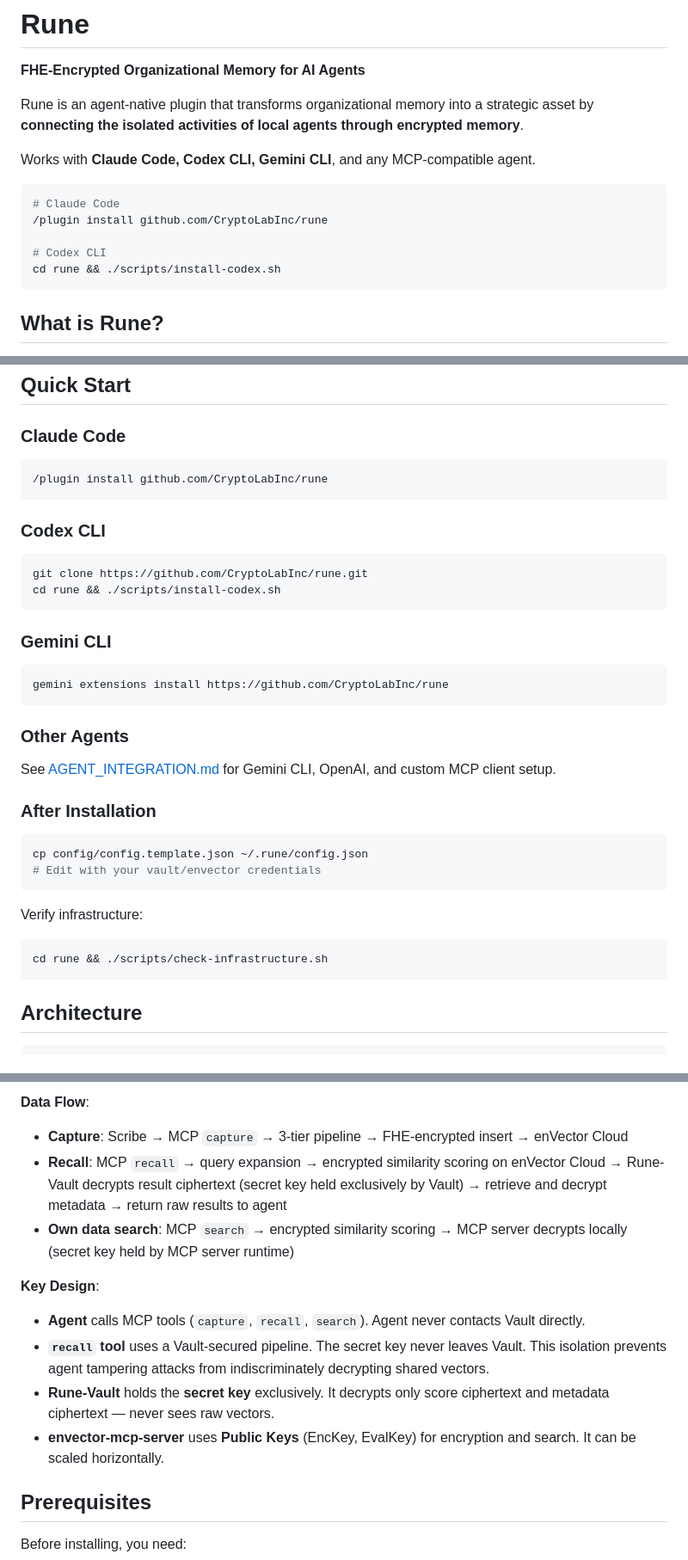
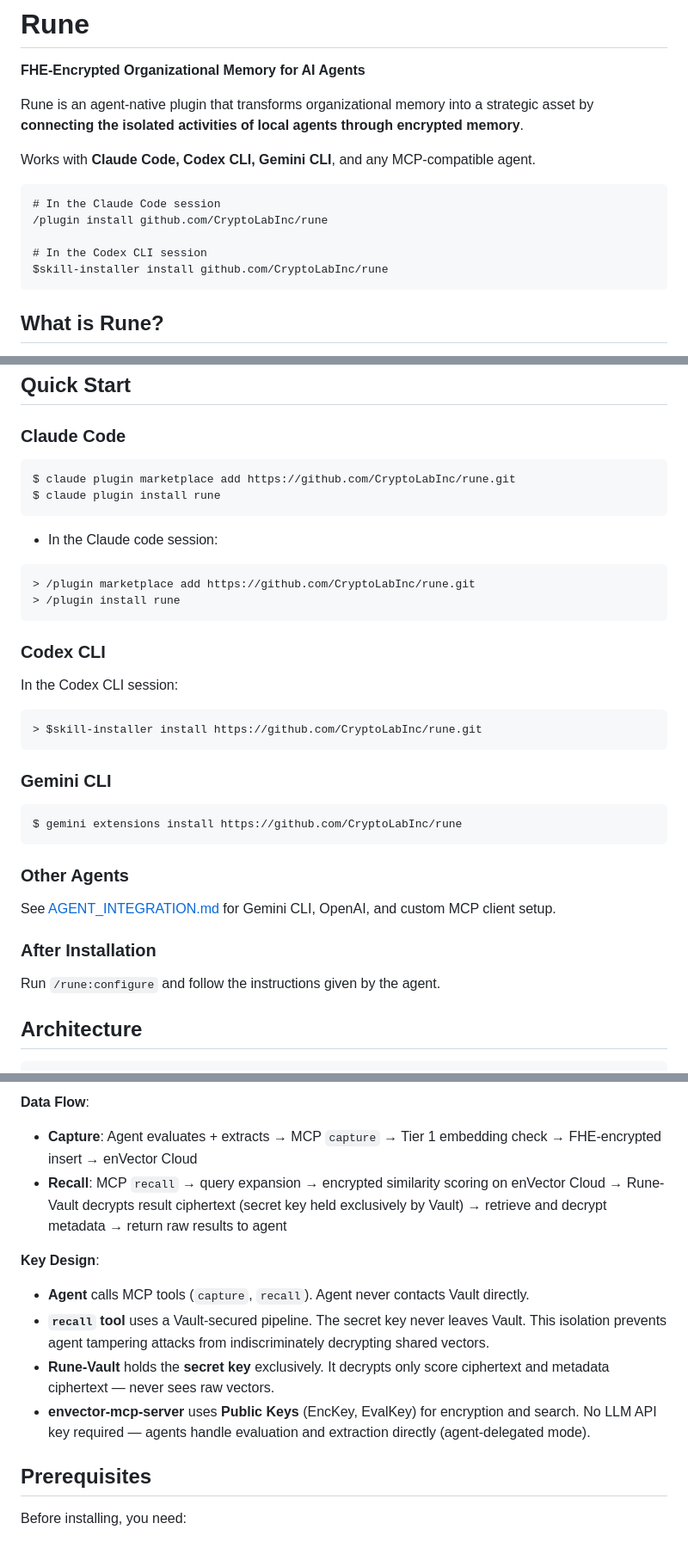
Before and after one commit to CryptoLabInc/rune, a Markdown page: README.md, 3 parts joined by grey strips. Shown at 86% size. Drawn GitHub-style.

Commit message:
fix: README typos and agent-delegated mode alignment
- Fix "Rune" → "Run" typo in After Installation section
- Close unclosed JSON code block in Configuration section
- Remove stale `search` tool references from Data Flow
- Update Capture flow and Key Design for agent-delegated mode

Co-Authored-By: Claude Opus 4.6 <noreply@anthropic.com>

````diff
--- a/README.md
+++ b/README.md
@@ -5,12 +5,12 @@ Rune is an agent-native plugin that transforms organizational memory into a stra
 
 Works with **Claude Code, Codex CLI, Gemini CLI**, and any MCP-compatible agent.
 
-```bash
-# Claude Code
+```
+# In the Claude Code session
 /plugin install github.com/CryptoLabInc/rune
 
-# Codex CLI
-cd rune && ./scripts/install-codex.sh
+# In the Codex CLI session
+$skill-installer install github.com/CryptoLabInc/rune
 ```
 
 ## What is Rune?
@@ -51,34 +51,33 @@ recall(query="Why did we choose PostgreSQL?", topk=5)
 ## Quick Start
 
 ### Claude Code
+```bash
+$ claude plugin marketplace add https://github.com/CryptoLabInc/rune.git
+$ claude plugin install rune
 ```
-/plugin install github.com/CryptoLabInc/rune
+- In the Claude code session:
+```
+> /plugin marketplace add https://github.com/CryptoLabInc/rune.git
+> /plugin install rune
 ```
 
 ### Codex CLI
-```bash
-git clone https://github.com/CryptoLabInc/rune.git
-cd rune && ./scripts/install-codex.sh
+In the Codex CLI session:
+```
+> $skill-installer install https://github.com/CryptoLabInc/rune.git
 ```
 
 ### Gemini CLI
 ```bash
-gemini extensions install https://github.com/CryptoLabInc/rune
+$ gemini extensions install https://github.com/CryptoLabInc/rune
 ```
 
 ### Other Agents
 See [AGENT_INTEGRATION.md](AGENT_INTEGRATION.md) for Gemini CLI, OpenAI, and custom MCP client setup.
 
 ### After Installation
-```bash
-cp config/config.template.json ~/.rune/config.json
-# Edit with your vault/envector credentials
-```
+Run `/rune:configure` and follow the instructions given by the agent.
 
-Verify infrastructure:
-```bash
-cd rune && ./scripts/check-infrastructure.sh
-```
 
 ## Architecture
 
@@ -131,15 +129,14 @@ flowchart TD
 ```
 
 **Data Flow**:
-- **Capture**: Scribe → MCP `capture` → 3-tier pipeline → FHE-encrypted insert → enVector Cloud
+- **Capture**: Agent evaluates + extracts → MCP `capture` → Tier 1 embedding check → FHE-encrypted insert → enVector Cloud
 - **Recall**: MCP `recall` → query expansion → encrypted similarity scoring on enVector Cloud → Rune-Vault decrypts result ciphertext (secret key held exclusively by Vault) → retrieve and decrypt metadata → return raw results to agent
-- **Own data search**: MCP `search` → encrypted similarity scoring → MCP server decrypts locally (secret key held by MCP server runtime)
 
 **Key Design**:
-- **Agent** calls MCP tools (`capture`, `recall`, `search`). Agent never contacts Vault directly.
+- **Agent** calls MCP tools (`capture`, `recall`). Agent never contacts Vault directly.
 - **`recall` tool** uses a Vault-secured pipeline. The secret key never leaves Vault. This isolation prevents agent tampering attacks from indiscriminately decrypting shared vectors.
 - **Rune-Vault** holds the **secret key** exclusively. It decrypts only score ciphertext and metadata ciphertext — never sees raw vectors.
-- **envector-mcp-server** uses **Public Keys** (EncKey, EvalKey) for encryption and search. It can be scaled horizontally.
+- **envector-mcp-server** uses **Public Keys** (EncKey, EvalKey) for encryption and search. No LLM API key required — agents handle evaluation and extraction directly (agent-delegated mode).
 
 ## Prerequisites
 
````
Also changed, not shown: other parts of README.md (+4 -5 lines).
